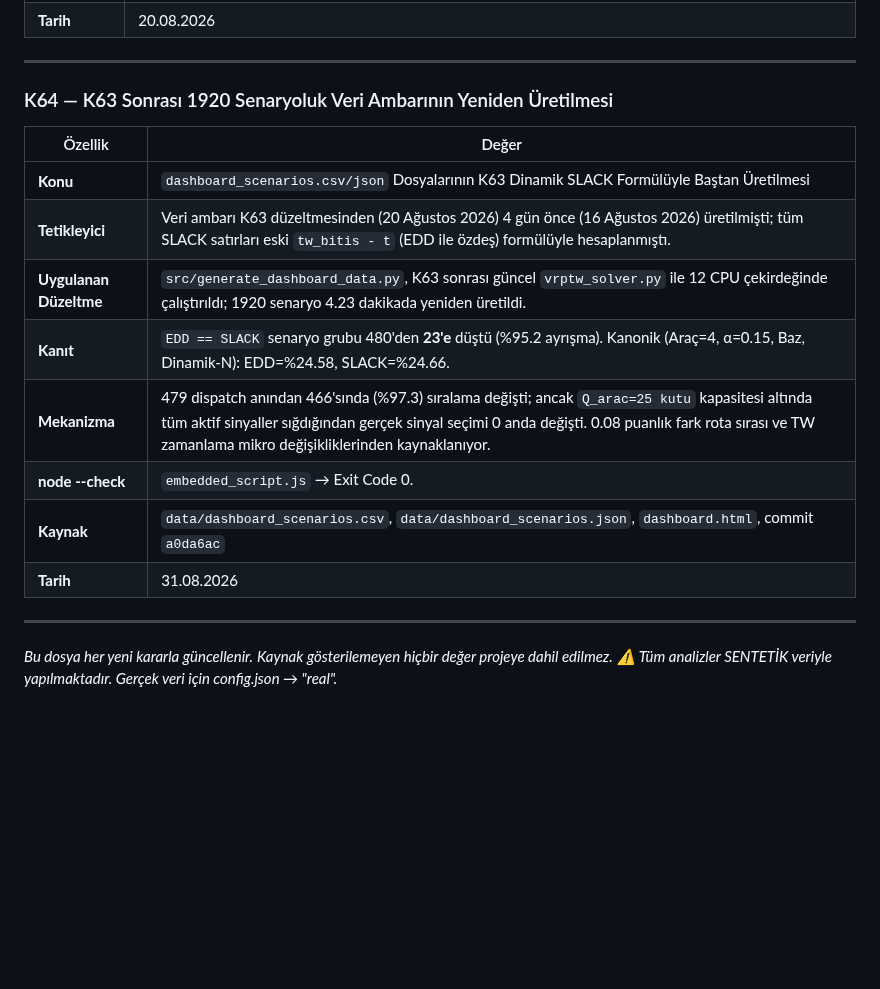
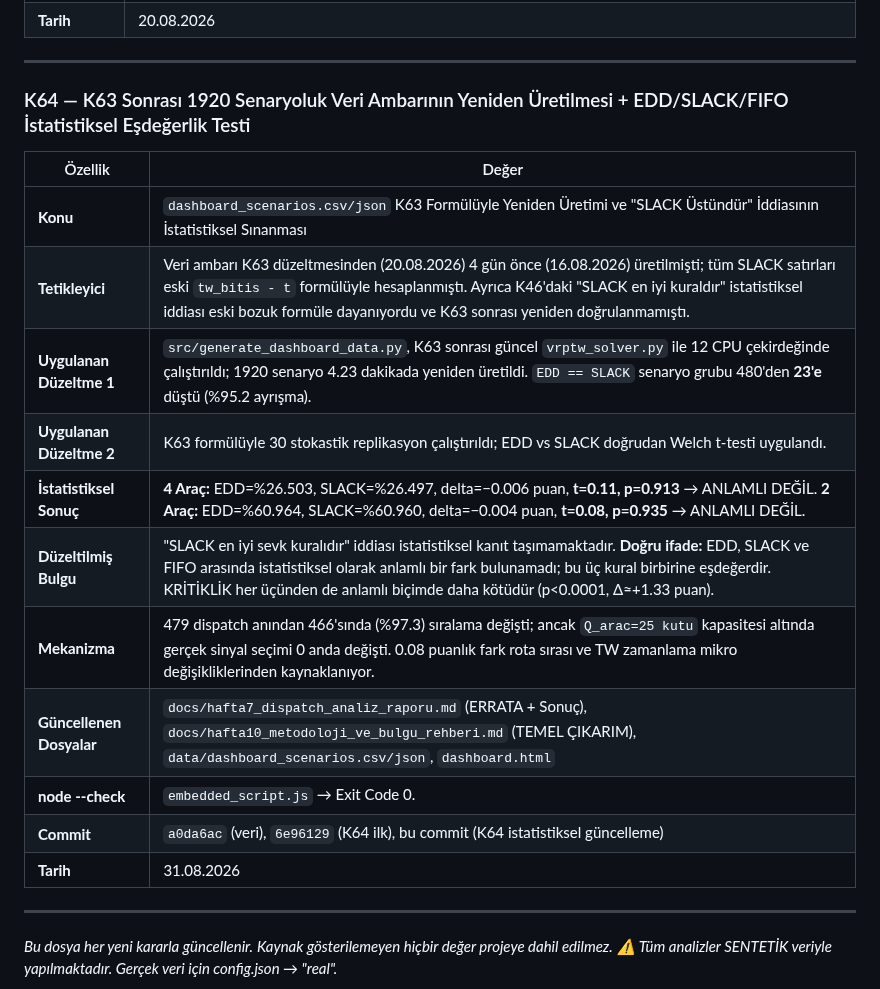
Before and after one commit to ahmetmuratbilir/dynamic-milk-run, a Markdown page: docs/karar_gunlugu.md, the part around the change. GitHub-like rendering; blank space fills up the shorter version.

Commit message:
fix(K64): EDD/SLACK/FIFO istatistiksel esedegerlik testi (p=0.913, Welch) — 'SLACK ustundur' iddiasi duzeltildi, 3 dokuman guncellendi

```diff
--- a/docs/karar_gunlugu.md
+++ b/docs/karar_gunlugu.md
@@ -620,17 +620,21 @@
 
 ---
 
-### K64 — K63 Sonrası 1920 Senaryoluk Veri Ambarının Yeniden Üretilmesi
+### K64 — K63 Sonrası 1920 Senaryoluk Veri Ambarının Yeniden Üretilmesi + EDD/SLACK/FIFO İstatistiksel Eşdeğerlik Testi
 | Özellik | Değer |
 |---------|-------|
-| **Konu** | `dashboard_scenarios.csv/json` Dosyalarının K63 Dinamik SLACK Formülüyle Baştan Üretilmesi |
-| **Tetikleyici** | Veri ambarı K63 düzeltmesinden (20 Ağustos 2026) 4 gün önce (16 Ağustos 2026) üretilmişti; tüm SLACK satırları eski `tw_bitis - t` (EDD ile özdeş) formülüyle hesaplanmıştı. |
-| **Uygulanan Düzeltme** | `src/generate_dashboard_data.py`, K63 sonrası güncel `vrptw_solver.py` ile 12 CPU çekirdeğinde çalıştırıldı; 1920 senaryo 4.23 dakikada yeniden üretildi. |
-| **Kanıt** | `EDD == SLACK` senaryo grubu 480'den **23'e** düştü (%95.2 ayrışma). Kanonik (Araç=4, α=0.15, Baz, Dinamik-N): EDD=%24.58, SLACK=%24.66. |
-| **Mekanizma** | 479 dispatch anından 466'sında (%97.3) sıralama değişti; ancak `Q_arac=25 kutu` kapasitesi altında tüm aktif sinyaller sığdığından gerçek sinyal seçimi 0 anda değişti. 0.08 puanlık fark rota sırası ve TW zamanlama mikro değişikliklerinden kaynaklanıyor. |
+| **Konu** | `dashboard_scenarios.csv/json` K63 Formülüyle Yeniden Üretimi ve "SLACK Üstündür" İddiasının İstatistiksel Sınanması |
+| **Tetikleyici** | Veri ambarı K63 düzeltmesinden (20.08.2026) 4 gün önce (16.08.2026) üretilmişti; tüm SLACK satırları eski `tw_bitis - t` formülüyle hesaplanmıştı. Ayrıca K46'daki "SLACK en iyi kuraldır" istatistiksel iddiası eski bozuk formüle dayanıyordu ve K63 sonrası yeniden doğrulanmamıştı. |
+| **Uygulanan Düzeltme 1** | `src/generate_dashboard_data.py`, K63 sonrası güncel `vrptw_solver.py` ile 12 CPU çekirdeğinde çalıştırıldı; 1920 senaryo 4.23 dakikada yeniden üretildi. `EDD == SLACK` senaryo grubu 480'den **23'e** düştü (%95.2 ayrışma). |
+| **Uygulanan Düzeltme 2** | K63 formülüyle 30 stokastik replikasyon çalıştırıldı; EDD vs SLACK doğrudan Welch t-testi uygulandı. |
+| **İstatistiksel Sonuç** | **4 Araç:** EDD=%26.503, SLACK=%26.497, delta=−0.006 puan, **t=0.11, p=0.913** → ANLAMLI DEĞİL. **2 Araç:** EDD=%60.964, SLACK=%60.960, delta=−0.004 puan, **t=0.08, p=0.935** → ANLAMLI DEĞİL. |
+| **Düzeltilmiş Bulgu** | "SLACK en iyi sevk kuralıdır" iddiası istatistiksel kanıt taşımamaktadır. **Doğru ifade:** EDD, SLACK ve FIFO arasında istatistiksel olarak anlamlı bir fark bulunamadı; bu üç kural birbirine eşdeğerdir. KRİTİKLİK her üçünden de anlamlı biçimde daha kötüdür (p<0.0001, Δ≈+1.33 puan). |
+| **Mekanizma** | 479 dispatch anından 466'sında (%97.3) sıralama değişti; ancak `Q_arac=25 kutu` kapasitesi altında gerçek sinyal seçimi 0 anda değişti. 0.08 puanlık fark rota sırası ve TW zamanlama mikro değişikliklerinden kaynaklanıyor. |
+| **Güncellenen Dosyalar** | `docs/hafta7_dispatch_analiz_raporu.md` (ERRATA + Sonuç), `docs/hafta10_metodoloji_ve_bulgu_rehberi.md` (TEMEL ÇIKARIM), `data/dashboard_scenarios.csv/json`, `dashboard.html` |
 | **node --check** | `embedded_script.js` → Exit Code 0. |
-| **Kaynak** | `data/dashboard_scenarios.csv`, `data/dashboard_scenarios.json`, `dashboard.html`, commit `a0da6ac` |
+| **Commit** | `a0da6ac` (veri), `6e96129` (K64 ilk), bu commit (K64 istatistiksel güncelleme) |
 | **Tarih** | 31.08.2026 |
+
 
 ---
 
```
Also changed, not shown: docs/hafta10_metodoloji_ve_bulgu_rehberi.md (+10 -5 lines), docs/hafta7_dispatch_analiz_raporu.md (+11 -8 lines).
